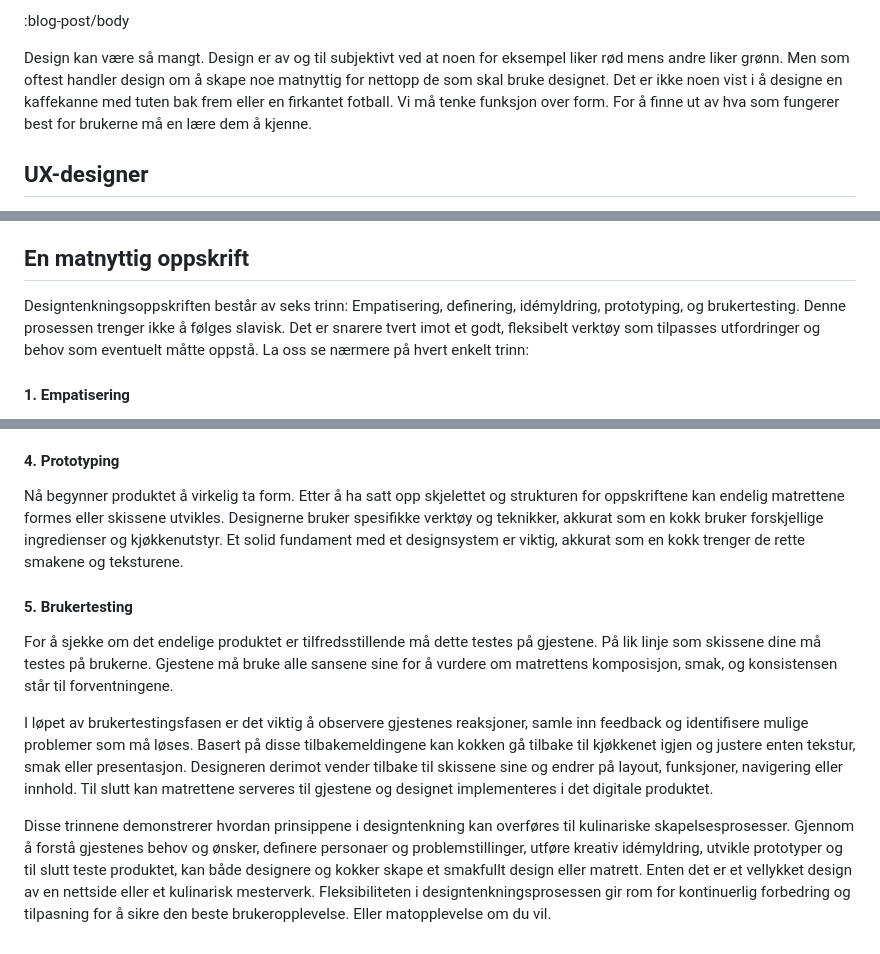
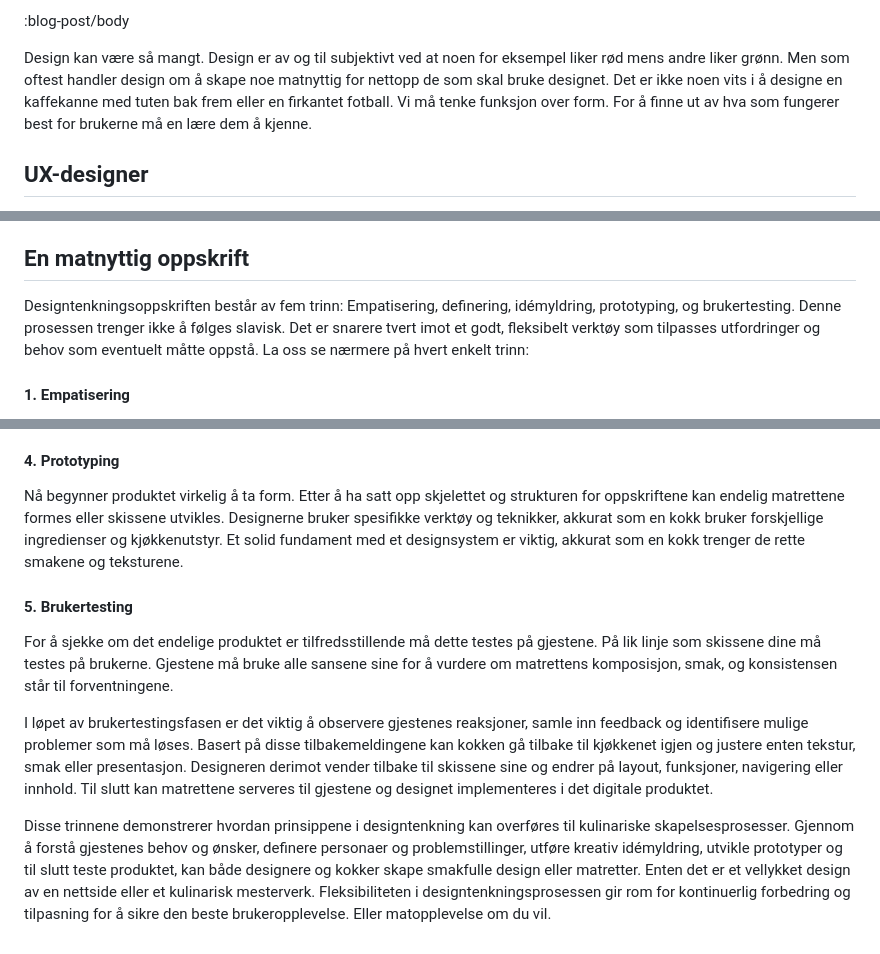
Before and after one commit to Mattilsynet/parenteser, a Markdown page: content/blog-posts/designtekning.md, 3 parts joined by grey strips. GitHub-like rendering.

Commit message:
Litt småkorrektur

```diff
--- a/content/blog-posts/designtekning.md
+++ b/content/blog-posts/designtekning.md
@@ -12,7 +12,7 @@ designer jobber? I så fall har du kommet til riktig bord. Vel bekomme!
 Design kan være så mangt. Design er av og til subjektivt ved at noen for
 eksempel liker rød mens andre liker grønn. Men som oftest handler design om å
 skape noe matnyttig for nettopp de som skal bruke designet. Det er ikke noen
-vist i å designe en kaffekanne med tuten bak frem eller en firkantet fotball. Vi
+vits i å designe en kaffekanne med tuten bak frem eller en firkantet fotball. Vi
 må tenke funksjon over form. For å finne ut av hva som fungerer best for
 brukerne må en lære dem å kjenne.
 
@@ -51,7 +51,7 @@ med deres produkt slik at de sprer ordet og returnerer.
 
 ## En matnyttig oppskrift
 
-Designtenkningsoppskriften består av seks trinn: Empatisering, definering,
+Designtenkningsoppskriften består av fem trinn: Empatisering, definering,
 idémyldring, prototyping, og brukertesting. Denne prosessen trenger ikke å
 følges slavisk. Det er snarere tvert imot et godt, fleksibelt verktøy som
 tilpasses utfordringer og behov som eventuelt måtte oppstå. La oss se nærmere på
@@ -86,7 +86,7 @@ matopplevelse.
 
 #### 4. Prototyping
 
-Nå begynner produktet å virkelig ta form. Etter å ha satt opp skjelettet og
+Nå begynner produktet virkelig å ta form. Etter å ha satt opp skjelettet og
 strukturen for oppskriftene kan endelig matrettene formes eller skissene
 utvikles. Designerne bruker spesifikke verktøy og teknikker, akkurat som en kokk
 bruker forskjellige ingredienser og kjøkkenutstyr. Et solid fundament med et
@@ -108,12 +108,11 @@ skissene sine og endrer på layout, funksjoner, navigering eller innhold. Til
 slutt kan matrettene serveres til gjestene og designet implementeres i det
 digitale produktet.
 
-Disse trinnene demonstrerer hvordan prinsippene i designtenkning kan
-overføres til kulinariske skapelsesprosesser. Gjennom å forstå gjestenes
-behov og ønsker, definere personaer og problemstillinger, utføre kreativ
-idémyldring, utvikle prototyper og til slutt teste produktet, kan både
-designere og kokker skape et smakfullt design eller matrett. Enten det er
-et vellykket design av en nettside eller et kulinarisk mesterverk.
-Fleksibiliteten i designtenkningsprosessen gir rom for kontinuerlig
-forbedring og tilpasning for å sikre den beste brukeropplevelse. Eller
-matopplevelse om du vil.
+Disse trinnene demonstrerer hvordan prinsippene i designtenkning kan overføres
+til kulinariske skapelsesprosesser. Gjennom å forstå gjestenes behov og ønsker,
+definere personaer og problemstillinger, utføre kreativ idémyldring, utvikle
+prototyper og til slutt teste produktet, kan både designere og kokker skape
+smakfulle design eller matretter. Enten det er et vellykket design av en
+nettside eller et kulinarisk mesterverk. Fleksibiliteten i
+designtenkningsprosessen gir rom for kontinuerlig forbedring og tilpasning for å
+sikre den beste brukeropplevelse. Eller matopplevelse om du vil.
```
